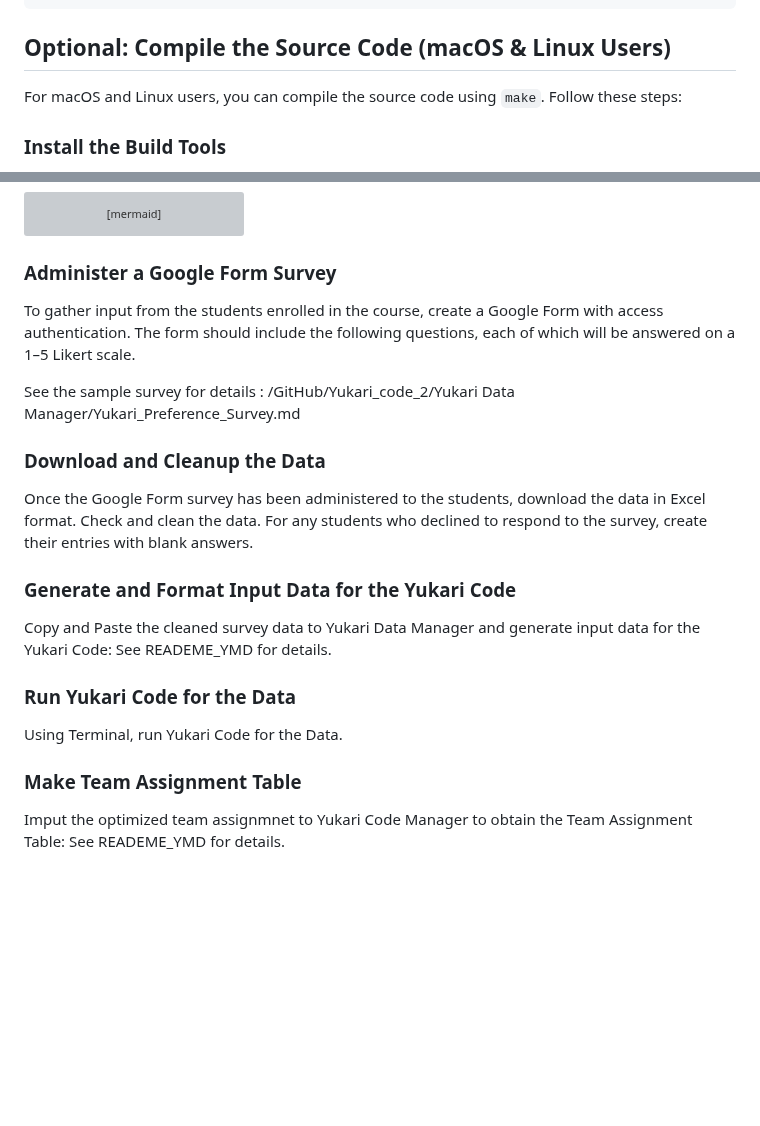
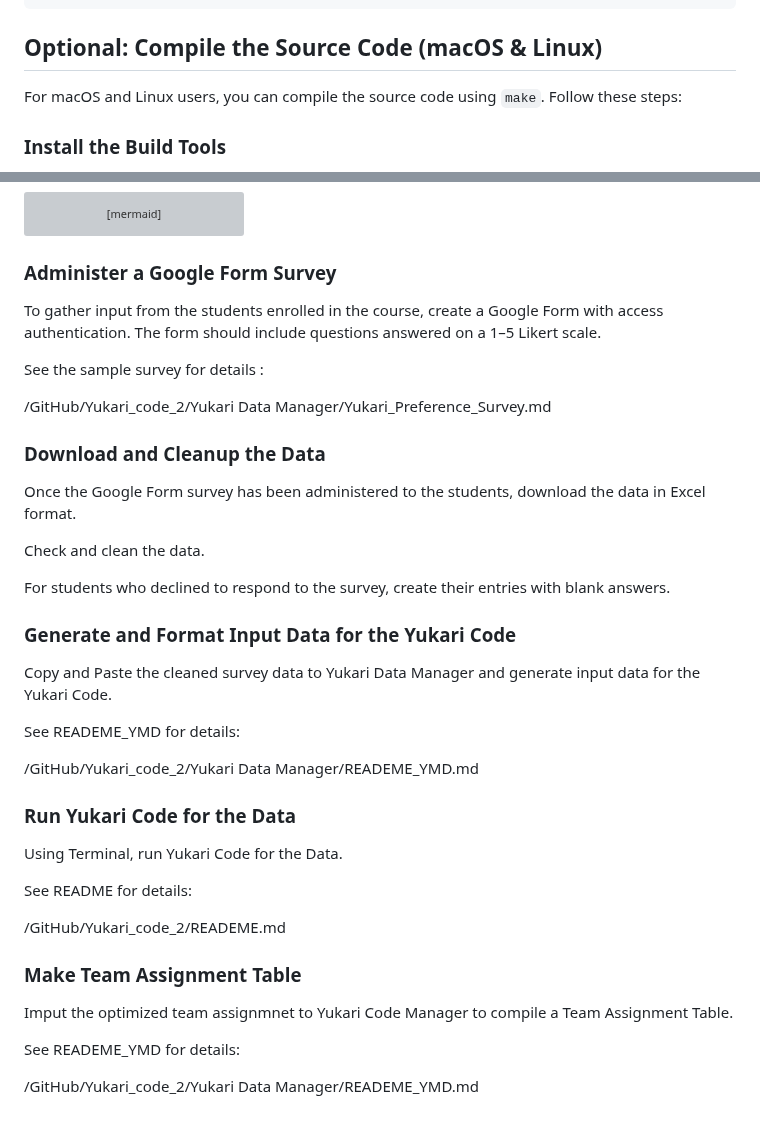
Before and after one commit to tohru-murakami/Yukari_Code_2, a Markdown page: Quick_Start_Guide.md, 2 parts joined by grey strips. Rendered like a GitHub page; blank space fills up the shorter version; grey boxes are pictures that could not be loaded.

````diff
--- a/Quick_Start_Guide.md
+++ b/Quick_Start_Guide.md
@@ -61,7 +61,7 @@ Minimum Compatibility = 4
 Total Compatibility = 166
 ```
 
-## Optional: Compile the Source Code (macOS & Linux Users)
+## Optional: Compile the Source Code (macOS & Linux)
 
 For macOS and Linux users, you can compile the source code using `make`. Follow these steps:
 
@@ -155,22 +155,40 @@ flowchart
 
 ### Administer a Google Form Survey
 
-To gather input from the students enrolled in the  course, create a Google Form with access authentication. The form should include the following questions, each of which will be answered on a 1–5 Likert scale.
+To gather input from the students enrolled in the  course, create a Google Form with access authentication. The form should include questions answered on a 1–5 Likert scale.
 
-See the sample survey for details : /GitHub/Yukari_code_2/Yukari Data Manager/Yukari_Preference_Survey.md
+See the sample survey for details :
+
+/GitHub/Yukari_code_2/Yukari Data Manager/Yukari_Preference_Survey.md
 
 ### Download and Cleanup the Data
 
-Once the Google Form survey has been administered to the students, download the data in Excel format. Check and clean the data. For any students who declined to respond to the survey, create their entries with blank answers.
+Once the Google Form survey has been administered to the students, download the data in Excel format.
+
+Check and clean the data.
+
+For students who declined to respond to the survey, create their entries with blank answers.
 
 ### Generate and Format Input Data for the Yukari Code
 
-Copy and Paste the cleaned survey data to Yukari Data Manager and generate input data for the Yukari Code: See READEME_YMD for details.
+Copy and Paste the cleaned survey data to Yukari Data Manager and generate input data for the Yukari Code.
+
+See READEME_YMD for details:
+
+/GitHub/Yukari_code_2/Yukari Data Manager/READEME_YMD.md
 
 ### Run Yukari Code for the Data
 
 Using Terminal, run Yukari Code for the Data.
 
+See README for details:
+
+/GitHub/Yukari_code_2/READEME.md
+
 ### Make Team Assignment Table
 
-Imput the optimized team assignmnet to Yukari Code Manager to obtain the Team Assignment Table: See READEME_YMD for details.
+Imput the optimized team assignmnet to Yukari Code Manager to compile a Team Assignment Table.
+
+See READEME_YMD for details:
+
+/GitHub/Yukari_code_2/Yukari Data Manager/READEME_YMD.md
````
